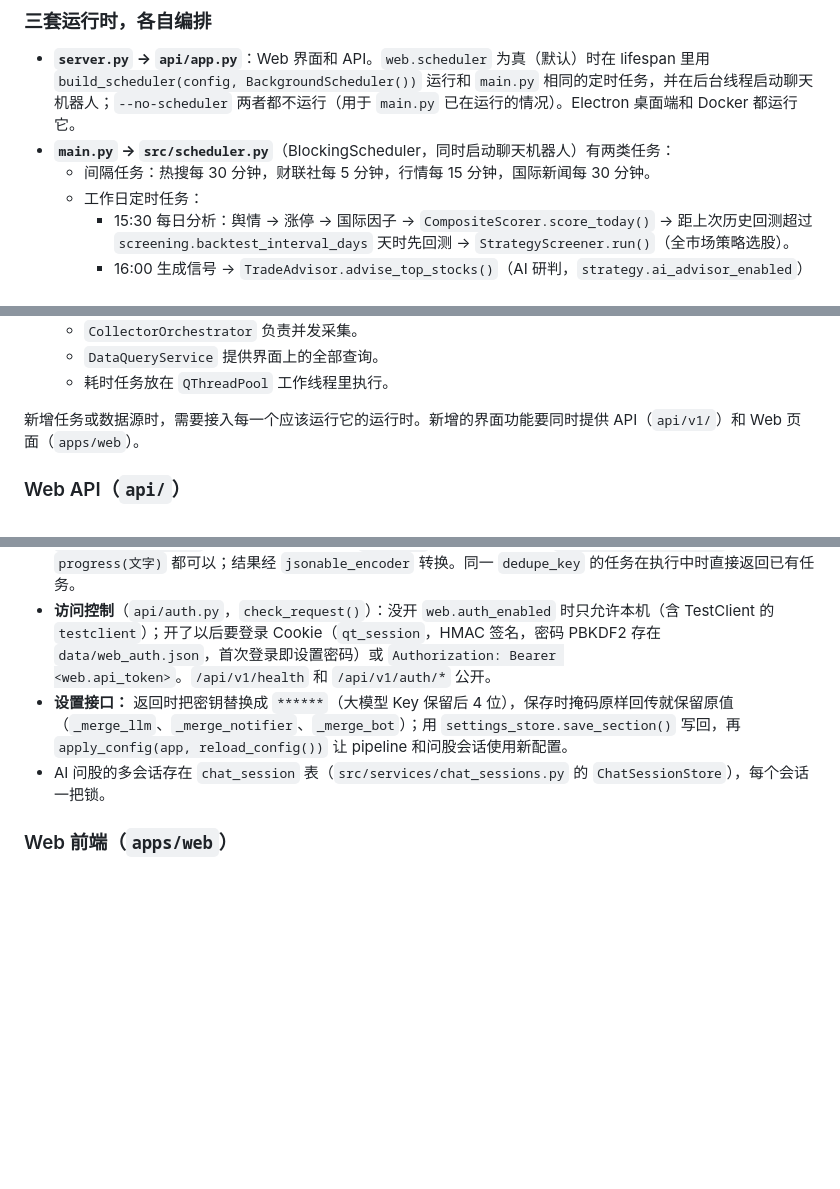
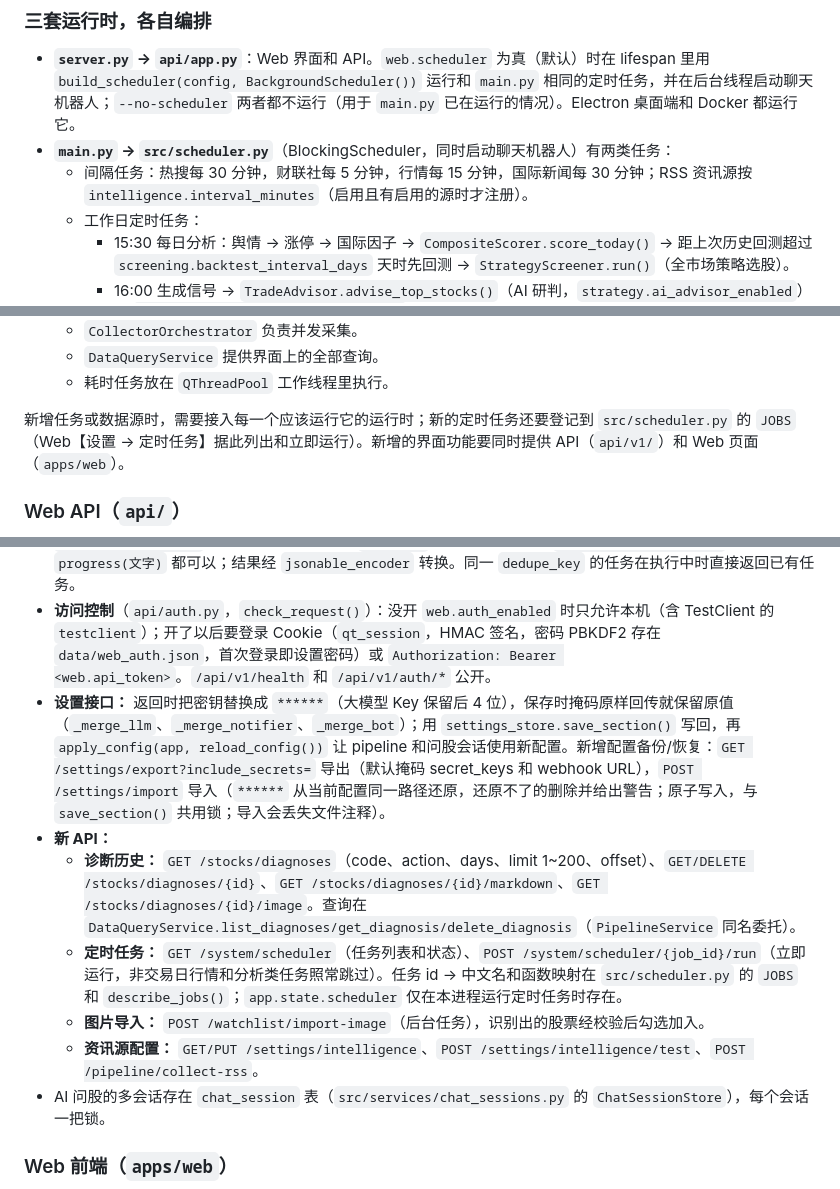
Before and after one commit to hongheshan-svg/quant_tools, a Markdown page: CLAUDE.md, 3 parts joined by grey strips. GitHub-like rendering; blank space fills up the shorter version.

Commit message:
docs: 补充第二轮新增功能（诊断历史与分享图、截图识别导入、定时任务面板、配置备份、RSS 资讯源）
Co-Authored-By: Claude Opus 5.5 <noreply@anthropic.com>

```diff
--- a/CLAUDE.md
+++ b/CLAUDE.md
@@ -92,7 +92,7 @@ cd apps/desktop && npm test                                 # node --test，不
 
 - **`server.py` → `api/app.py`**：Web 界面和 API。`web.scheduler` 为真（默认）时在 lifespan 里用 `build_scheduler(config, BackgroundScheduler())` 运行和 `main.py` 相同的定时任务，并在后台线程启动聊天机器人；`--no-scheduler` 两者都不运行（用于 `main.py` 已在运行的情况）。Electron 桌面端和 Docker 都运行它。
 - **`main.py` → `src/scheduler.py`**（BlockingScheduler，同时启动聊天机器人）有两类任务：
-  - 间隔任务：热搜每 30 分钟，财联社每 5 分钟，行情每 15 分钟，国际新闻每 30 分钟。
+  - 间隔任务：热搜每 30 分钟，财联社每 5 分钟，行情每 15 分钟，国际新闻每 30 分钟；RSS 资讯源按 `intelligence.interval_minutes`（启用且有启用的源时才注册）。
   - 工作日定时任务：
     - 15:30 每日分析：舆情 → 涨停 → 国际因子 → `CompositeScorer.score_today()` → 距上次历史回测超过 `screening.backtest_interval_days` 天时先回测 → `StrategyScreener.run()`（全市场策略选股）。
     - 16:00 生成信号 → `TradeAdvisor.advise_top_stocks()`（AI 研判，`strategy.ai_advisor_enabled`）→ `ExecutionService.execute_signals()` 生成订单。
@@ -115,7 +115,7 @@ cd apps/desktop && npm test                                 # node --test，不
   - `DataQueryService` 提供界面上的全部查询。
   - 耗时任务放在 `QThreadPool` 工作线程里执行。
 
-新增任务或数据源时，需要接入每一个应该运行它的运行时。新增的界面功能要同时提供 API（`api/v1/`）和 Web 页面（`apps/web`）。
+新增任务或数据源时，需要接入每一个应该运行它的运行时；新的定时任务还要登记到 `src/scheduler.py` 的 `JOBS`（Web【设置 → 定时任务】据此列出和立即运行）。新增的界面功能要同时提供 API（`api/v1/`）和 Web 页面（`apps/web`）。
 
 ### Web API（`api/`）
 
@@ -123,7 +123,12 @@ cd apps/desktop && npm test                                 # node --test，不
 - 路由在 `api/v1/`（system、market、stocks、screening、chat、watchlist、trading），统一前缀 `/api/v1`。其他路径托管 `apps/web/dist`（单页应用，找不到的路径返回 `index.html`；`/docs` 等 FastAPI 自带路由优先）。`DEFAULT_STATIC_DIR` 按仓库位置解析，与工作目录无关。
 - **耗时操作走后台任务：** `tasks.submit(kind, fn, *args, dedupe_key=, label=)` 立即返回任务字典，前端轮询 `/api/v1/tasks/{id}`。被调用的函数如果有 `progress` 参数会自动传入，`progress(done, total)` 或 `progress(文字)` 都可以；结果经 `jsonable_encoder` 转换。同一 `dedupe_key` 的任务在执行中时直接返回已有任务。
 - **访问控制**（`api/auth.py`，`check_request()`）：没开 `web.auth_enabled` 时只允许本机（含 TestClient 的 `testclient`）；开了以后要登录 Cookie（`qt_session`，HMAC 签名，密码 PBKDF2 存在 `data/web_auth.json`，首次登录即设置密码）或 `Authorization: Bearer <web.api_token>`。`/api/v1/health` 和 `/api/v1/auth/*` 公开。
-- **设置接口：** 返回时把密钥替换成 `******`（大模型 Key 保留后 4 位），保存时掩码原样回传就保留原值（`_merge_llm`、`_merge_notifier`、`_merge_bot`）；用 `settings_store.save_section()` 写回，再 `apply_config(app, reload_config())` 让 pipeline 和问股会话使用新配置。
+- **设置接口：** 返回时把密钥替换成 `******`（大模型 Key 保留后 4 位），保存时掩码原样回传就保留原值（`_merge_llm`、`_merge_notifier`、`_merge_bot`）；用 `settings_store.save_section()` 写回，再 `apply_config(app, reload_config())` 让 pipeline 和问股会话使用新配置。新增配置备份/恢复：`GET /settings/export?include_secrets=` 导出（默认掩码 secret_keys 和 webhook URL），`POST /settings/import` 导入（`******` 从当前配置同一路径还原，还原不了的删除并给出警告；原子写入，与 `save_section()` 共用锁；导入会丢失文件注释）。
+- **新 API：**
+  - **诊断历史：** `GET /stocks/diagnoses`（code、action、days、limit 1~200、offset）、`GET/DELETE /stocks/diagnoses/{id}`、`GET /stocks/diagnoses/{id}/markdown`、`GET /stocks/diagnoses/{id}/image`。查询在 `DataQueryService.list_diagnoses/get_diagnosis/delete_diagnosis`（`PipelineService` 同名委托）。
+  - **定时任务：** `GET /system/scheduler`（任务列表和状态）、`POST /system/scheduler/{job_id}/run`（立即运行，非交易日行情和分析类任务照常跳过）。任务 id → 中文名和函数映射在 `src/scheduler.py` 的 `JOBS` 和 `describe_jobs()`；`app.state.scheduler` 仅在本进程运行定时任务时存在。
+  - **图片导入：** `POST /watchlist/import-image`（后台任务），识别出的股票经校验后勾选加入。
+  - **资讯源配置：** `GET/PUT /settings/intelligence`、`POST /settings/intelligence/test`、`POST /pipeline/collect-rss`。
 - AI 问股的多会话存在 `chat_session` 表（`src/services/chat_sessions.py` 的 `ChatSessionStore`），每个会话一把锁。
 
 ### Web 前端（`apps/web`）
```
Also changed, not shown: other parts of CLAUDE.md (+4 -0 lines), AGENTS.md (+1 -1 lines), README.md (+7 -4 lines).
